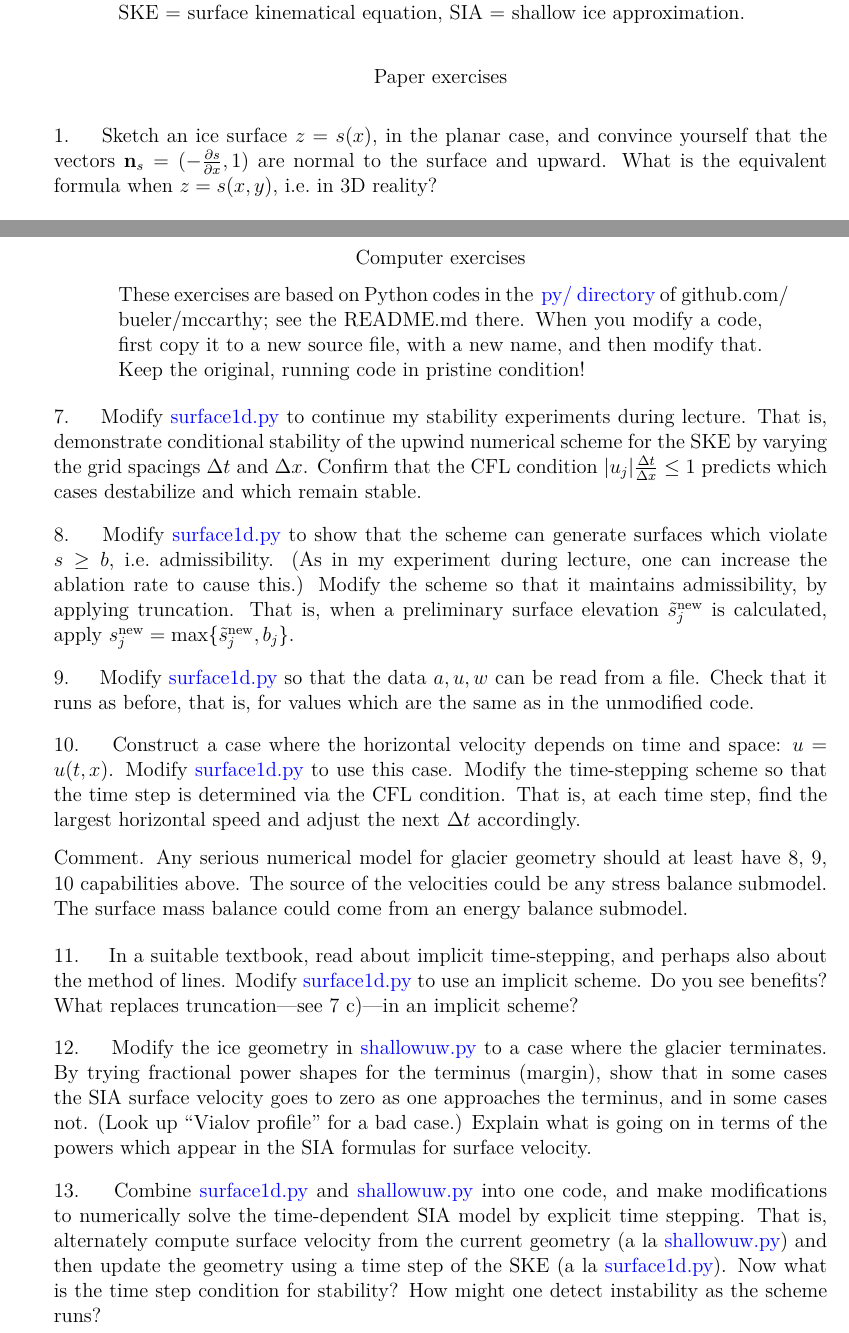
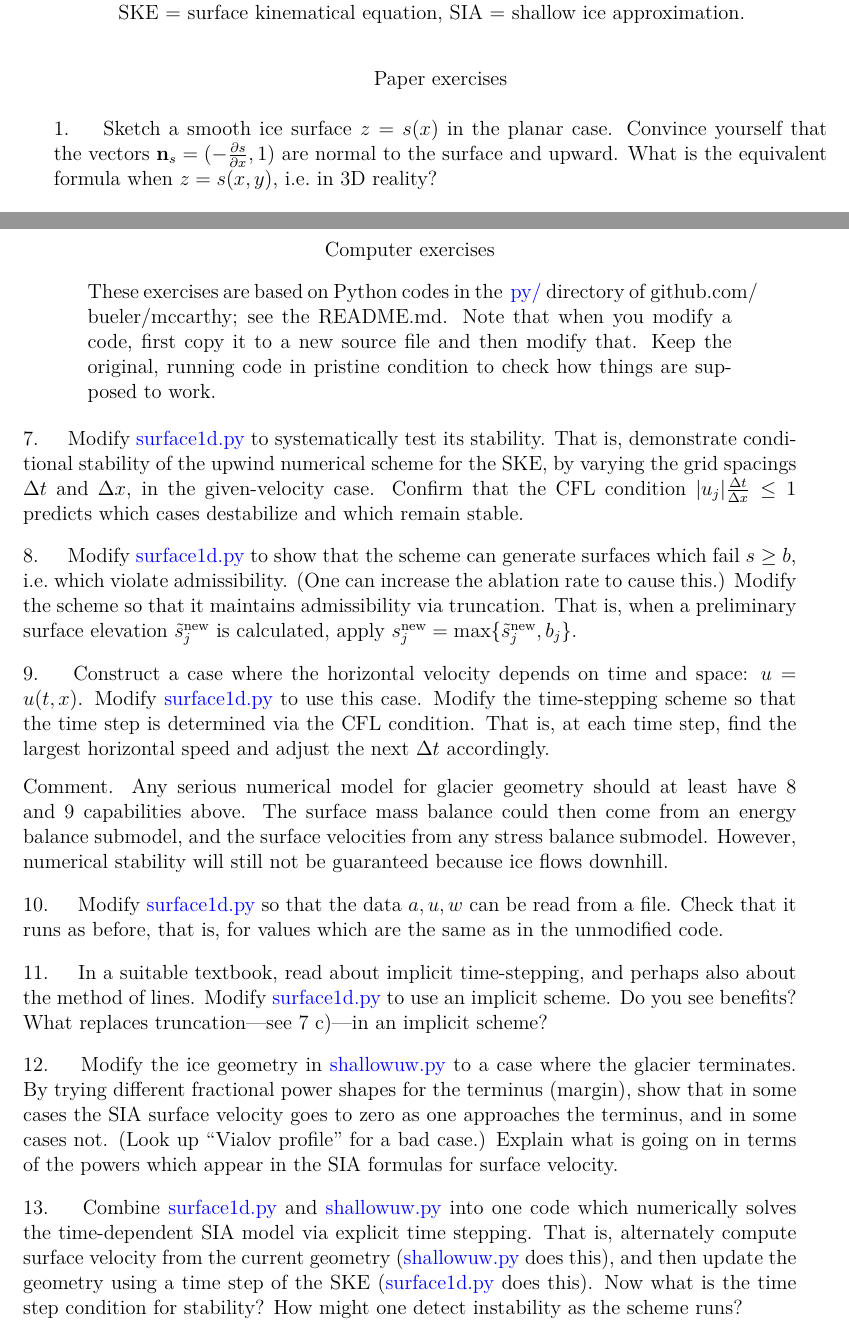
Before and after one commit to bueler/mccarthy, a LaTeX problem sheet (slides/exercises.tex): two parts of pages 1 and 2 of 2, joined at a grey line, cut so that both start at the same text. Compiled offline with XeLaTeX.

Commit message:
exercises as printed

```diff
--- a/slides/exercises.tex
+++ b/slides/exercises.tex
@@ -1,7 +1,7 @@
 \documentclass[12pt]{amsart}
 %prepared in AMSLaTeX, under LaTeX2e
 \addtolength{\oddsidemargin}{-.55in}
-\addtolength{\evensidemargin}{-.55in}
+\addtolength{\evensidemargin}{-0.8in}
 \addtolength{\topmargin}{-.55in}
 \addtolength{\textwidth}{1.3in}
 \addtolength{\textheight}{.9in}
@@ -96,7 +96,8 @@
 
 \section*{Paper exercises}
 
-\prob{1}  Sketch an ice surface $z=s(x)$, in the planar case, and convince yourself that the vectors $\bn_s = (-\frac{\partial s}{\partial x},1)$ are normal to the surface and upward.  What is the equivalent formula when $z=s(x,y)$, i.e.~in 3D reality?
+\vspace{-2mm}
+\prob{1}  Sketch a smooth ice surface $z=s(x)$ in the planar case.  Convince yourself that the vectors $\bn_s = (-\frac{\partial s}{\partial x},1)$ are normal to the surface and upward.  What is the equivalent formula when $z=s(x,y)$, i.e.~in 3D reality?
 
 \prob{2}  \emph{(Do with a friend.)}  For the ice thickness $H=s-b$, what inequality is equivalent to ``$s\ge b$''?   Which other geophysical fluid layer problems, in cryosphere contexts and outside, have the same inequalities?  What (physically) determines the shapes of these fluid layers, and their margins and termini?
 
@@ -112,27 +113,27 @@
 
 \section*{Computer exercises}
 
+\smallskip
 \begin{quote}
-\emph{These exercises are based on Python codes in the \href{https://github.com/bueler/mccarthy/tree/master/py}{\,\emph{\texttt{py/}} directory} of \emph{\texttt{github.com/ bueler/mccarthy}}; see the \emph{\texttt{README.md}} there.  When you modify a code, first copy it to a new source file, with a new name, and then modify that.  Keep the original, running code in pristine condition!}
+\emph{These exercises are based on Python codes in the \href{https://github.com/bueler/mccarthy/tree/master/py}{\,\emph{\texttt{py/}}} directory of \emph{\texttt{github.com/ bueler/mccarthy}}; see the \emph{\texttt{README.md}}.  Note that when you modify a code, first copy it to a new source file and then modify that.  Keep the original, running code in pristine condition to check how things are supposed to work.}
 \end{quote}
 
-\prob{7}  Modify \href{https://github.com/bueler/mccarthy/blob/master/py/surface1d.py}{\texttt{surface1d.py}} to continue my stability experiments during lecture.  That is, demonstrate conditional stability of the upwind numerical scheme for the SKE by varying the grid spacings $\Delta t$ and $\Delta x$.  Confirm that the CFL condition $|u_j| \frac{\Delta t}{\Delta x} \le 1$ predicts which cases destabilize and which remain stable.
+\prob{7}  Modify \href{https://github.com/bueler/mccarthy/blob/master/py/surface1d.py}{\texttt{surface1d.py}} to systematically test its stability.  That is, demonstrate conditional stability of the upwind numerical scheme for the SKE, by varying the grid spacings $\Delta t$ and $\Delta x$, in the given-velocity case.  Confirm that the CFL condition $|u_j| \frac{\Delta t}{\Delta x} \le 1$ predicts which cases destabilize and which remain stable.
 
-\prob{8}  Modify \href{https://github.com/bueler/mccarthy/blob/master/py/surface1d.py}{\texttt{surface1d.py}} to show that the scheme can generate surfaces which violate $s\ge b$, i.e.~\emph{admissibility}.  (As in my experiment during lecture, one can increase the ablation rate to cause this.)  Modify the scheme so that it maintains admissibility, by applying \emph{truncation}.  That is, when a preliminary surface elevation ${\tilde s}_j^{\text{new}}$ is calculated, apply $s_j^{\text{new}} = \max\{{\tilde s}_j^{\text{new}},b_j\}$.
+\prob{8}  Modify \href{https://github.com/bueler/mccarthy/blob/master/py/surface1d.py}{\texttt{surface1d.py}} to show that the scheme can generate surfaces which fail $s\ge b$, i.e.~which violate \emph{admissibility}.  (One can increase the ablation rate to cause this.)  Modify the scheme so that it maintains admissibility via \emph{truncation}.  That is, when a preliminary surface elevation ${\tilde s}_j^{\text{new}}$ is calculated, apply $s_j^{\text{new}} = \max\{{\tilde s}_j^{\text{new}},b_j\}$.
 
-\prob{9}  Modify \href{https://github.com/bueler/mccarthy/blob/master/py/surface1d.py}{\texttt{surface1d.py}} so that the data $a,u,w$ can be read from a file.  Check that it runs as before, that is, for values which are the same as in the unmodified code.
-
-\prob{10}  Construct a case where the horizontal velocity depends on time and space: $u=u(t,x)$.  Modify \href{https://github.com/bueler/mccarthy/blob/master/py/surface1d.py}{\texttt{surface1d.py}} to use this case.  Modify the time-stepping scheme so that the time step is determined via the CFL condition.  That is, at each time step, find the largest horizontal speed and adjust the next $\Delta t$ accordingly.
+\prob{9}  Construct a case where the horizontal velocity depends on time and space: $u=u(t,x)$.  Modify \href{https://github.com/bueler/mccarthy/blob/master/py/surface1d.py}{\texttt{surface1d.py}} to use this case.  Modify the time-stepping scheme so that the time step is determined via the CFL condition.  That is, at each time step, find the largest horizontal speed and adjust the next $\Delta t$ accordingly.
 
 \medskip
 
 \smallskip
-\noindent \emph{Comment.}  Any serious numerical model for glacier geometry should at least have \textbf{8}, \textbf{9}, \textbf{10} capabilities above.  The source of the velocities could be any stress balance submodel.  The surface mass balance could come from an energy balance submodel.
+\noindent \emph{Comment.}  Any serious numerical model for glacier geometry should at least have \textbf{8} and \textbf{9} capabilities above.  The surface mass balance could then come from an energy balance submodel, and the surface velocities from any stress balance submodel.   However, numerical stability will still not be guaranteed because ice flows downhill.
 
-\smallskip
+\prob{10}  Modify \href{https://github.com/bueler/mccarthy/blob/master/py/surface1d.py}{\texttt{surface1d.py}} so that the data $a,u,w$ can be read from a file.  Check that it runs as before, that is, for values which are the same as in the unmodified code.
+
 \prob{11}  In a suitable textbook, read about \emph{implicit time-stepping}, and perhaps also about the \emph{method of lines}.  Modify \href{https://github.com/bueler/mccarthy/blob/master/py/surface1d.py}{\texttt{surface1d.py}} to use an implicit scheme.  Do you see benefits?  What replaces truncation---see \textbf{7 c)}---in an implicit scheme?
 
-\prob{12}  Modify the ice geometry in \href{https://github.com/bueler/mccarthy/blob/master/py/shallowuw.py}{\texttt{shallowuw.py}} to a case where the glacier terminates.  By trying fractional power shapes for the terminus (margin), show that in some cases the SIA surface velocity goes to zero as one approaches the terminus, and in some cases not.  (\emph{Look up ``Vialov profile'' for a bad case.})  Explain what is going on in terms of the powers which appear in the SIA formulas for surface velocity.
+\prob{12}  Modify the ice geometry in \href{https://github.com/bueler/mccarthy/blob/master/py/shallowuw.py}{\texttt{shallowuw.py}} to a case where the glacier terminates.  By trying different fractional power shapes for the terminus (margin), show that in some cases the SIA surface velocity goes to zero as one approaches the terminus, and in some cases not.  (\emph{Look up ``Vialov profile'' for a bad case.})  Explain what is going on in terms of the powers which appear in the SIA formulas for surface velocity.
 
-\prob{13}  Combine \href{https://github.com/bueler/mccarthy/blob/master/py/surface1d.py}{\texttt{surface1d.py}} and \href{https://github.com/bueler/mccarthy/blob/master/py/shallowuw.py}{\texttt{shallowuw.py}} into one code, and make modifications to numerically solve the time-dependent SIA model by explicit time stepping.  That is, alternately compute surface velocity from the current geometry (a la \href{https://github.com/bueler/mccarthy/blob/master/py/shallowuw.py}{\texttt{shallowuw.py}}) and then update the geometry using a time step of the SKE (a la \href{https://github.com/bueler/mccarthy/blob/master/py/surface1d.py}{\texttt{surface1d.py}}).  Now what is the time step condition for stability?  How might one detect instability as the scheme runs?
+\prob{13}  Combine \href{https://github.com/bueler/mccarthy/blob/master/py/surface1d.py}{\texttt{surface1d.py}} and \href{https://github.com/bueler/mccarthy/blob/master/py/shallowuw.py}{\texttt{shallowuw.py}} into one code which numerically solves the time-dependent SIA model via explicit time stepping.  That is, alternately compute surface velocity from the current geometry (\href{https://github.com/bueler/mccarthy/blob/master/py/shallowuw.py}{\texttt{shallowuw.py}} does this), and then update the geometry using a time step of the SKE (\href{https://github.com/bueler/mccarthy/blob/master/py/surface1d.py}{\texttt{surface1d.py}} does this).  Now what is the time step condition for stability?  How might one detect instability as the scheme runs?
 \end{document}
```
